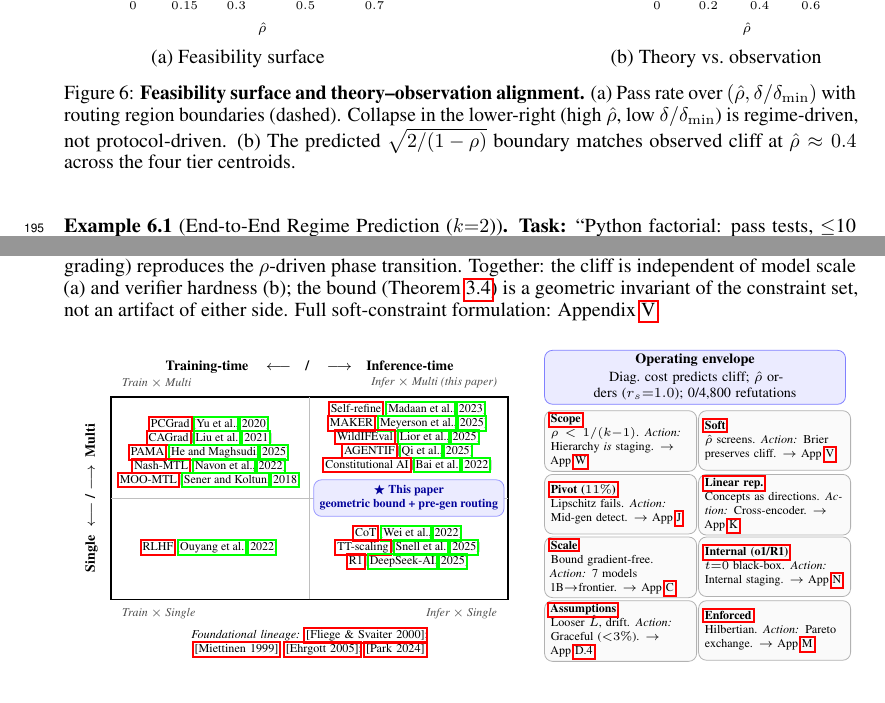
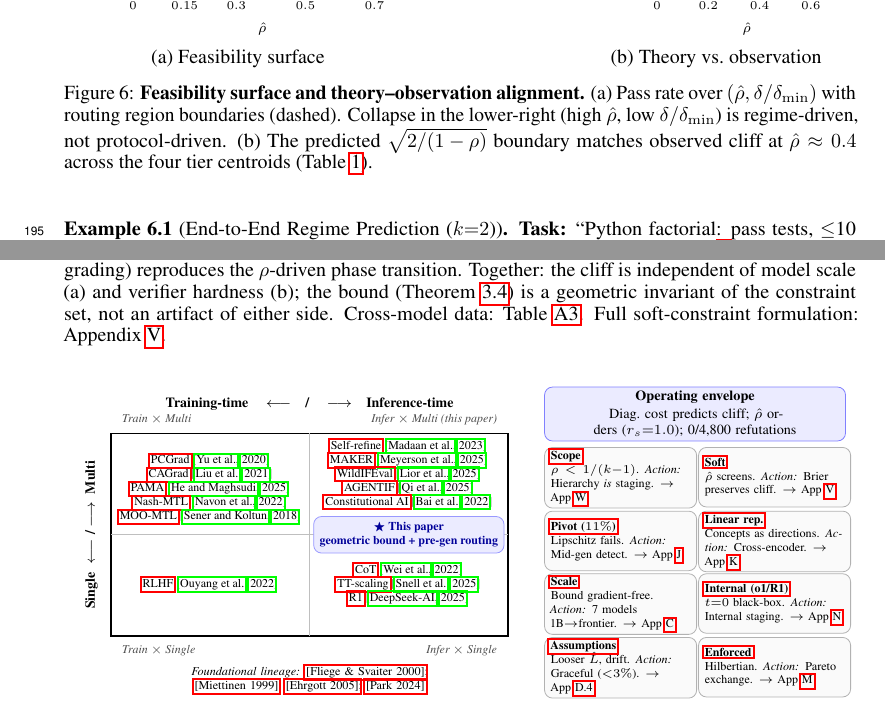
Before and after one commit to PaulTiffany/cost, a LaTeX paper (paper/main.tex): two parts of pages 8 and 9 of 51, joined at a grey line, cut so that both start at the same text. Compiled offline with pdfLaTeX.

Commit message:
Improve figure->counter linking for LLM/agent traversability
Per Karpathy framing: paper artifacts should be machine-readable
to LLM reviewers and downstream papers (AGI-26 cites this work).
Audit pass: most caption refs already use \ref{} cleanly. Fixes:

1. Fig 3 caption: hardcoded 'Lemma~D.1' -> '\ref{lem:proxy_sufficiency}'
   (was un-clickable)
2. Fig 4 caption: added 'Data: Table~\ref{tab:llm_bridge}' so the
   per-task pass-rate figure links to its source data
3. Fig 7(a) feasibility surface caption: added '(Table~\ref{tab:calibration})'
   for the four tier centroids
4. Fig 7(b) cliff caption: added 'Cross-model data: Table~\ref{tab:claude_family}'

Existing TikZ figure hyperlinks (related-work quadrant -> App Y,
limitations envelope -> per-card App refs) untouched; already work.
matplotlib figures cannot have in-figure hyperlinks; caption refs
are the navigation surface.

Build: 51 pages, body p9, 0 errors, all protected terms intact.

```diff
--- a/paper/main.tex
+++ b/paper/main.tex
@@ -486,7 +486,7 @@ High & 0.65 & 2\% & 2\% & 98\% \\
 \end{tikzpicture}
 \\(b) Theory vs.\ observation
 \end{minipage}
-\caption{\textbf{Feasibility surface and theory--observation alignment.} (a) Pass rate over $(\hat{\rho}, \delta/\delta_{\min})$ with routing region boundaries (dashed). Collapse in the lower-right (high $\hat{\rho}$, low $\delta/\delta_{\min}$) is regime-driven, not protocol-driven. (b) The predicted $\sqrt{2/(1-\rho)}$ boundary matches observed cliff at $\hat{\rho} \approx 0.4$ across the four tier centroids.}
+\caption{\textbf{Feasibility surface and theory--observation alignment.} (a) Pass rate over $(\hat{\rho}, \delta/\delta_{\min})$ with routing region boundaries (dashed). Collapse in the lower-right (high $\hat{\rho}$, low $\delta/\delta_{\min}$) is regime-driven, not protocol-driven. (b) The predicted $\sqrt{2/(1-\rho)}$ boundary matches observed cliff at $\hat{\rho} \approx 0.4$ across the four tier centroids (Table~\ref{tab:calibration}).}
 \label{fig:feasibility_surface}\label{fig:boundary_vs_observed}
 \end{figure}
 
@@ -523,7 +523,7 @@ Open-weight validation is reproducible; frontier experiments confirm \emph{trans
 \includegraphics[width=\linewidth]{figures/soft_constraint_cliff.pdf}
 \\\footnotesize (b) Soft constraints: graded residuals reproduce the cliff
 \end{minipage}
-\caption{\textbf{The cliff is model-agnostic and survives constraint softening.} (a) Pass-rate heatmap across nine models from 1B (TinyLlama) to frontier (GPT-4o, Gemini-2.5 Pro, DeepSeek-V3, Llama-3.1-70B). The same four-tier $\hat{\rho}$ cliff appears at every scale; geometry, not capability. (b) Replacing hard pass/fail with continuous satisfaction scores (Brier-style residuals, partial-credit grading) reproduces the $\rho$-driven phase transition. Together: the cliff is independent of model scale (a) and verifier hardness (b); the bound (Theorem~\ref{thm:gram}) is a geometric invariant of the constraint set, not an artifact of either side. Full soft-constraint formulation: Appendix~\ref{app:charity}.}
+\caption{\textbf{The cliff is model-agnostic and survives constraint softening.} (a) Pass-rate heatmap across nine models from 1B (TinyLlama) to frontier (GPT-4o, Gemini-2.5 Pro, DeepSeek-V3, Llama-3.1-70B). The same four-tier $\hat{\rho}$ cliff appears at every scale; geometry, not capability. (b) Replacing hard pass/fail with continuous satisfaction scores (Brier-style residuals, partial-credit grading) reproduces the $\rho$-driven phase transition. Together: the cliff is independent of model scale (a) and verifier hardness (b); the bound (Theorem~\ref{thm:gram}) is a geometric invariant of the constraint set, not an artifact of either side. Cross-model data: Table~\ref{tab:claude_family}. Full soft-constraint formulation: Appendix~\ref{app:charity}.}
 \label{fig:cross_model}\label{fig:soft_constraint_cliff}
 \end{figure}
 
```
Also changed, not shown: paper/main.pdf, paper/main.tex (4 more changed lines).
